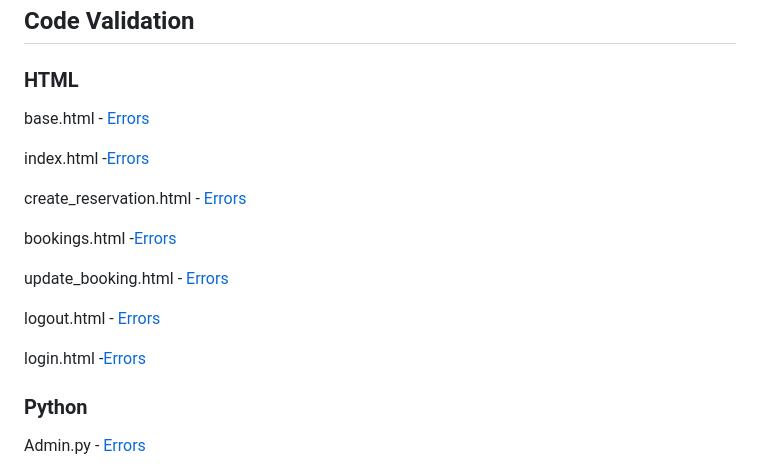
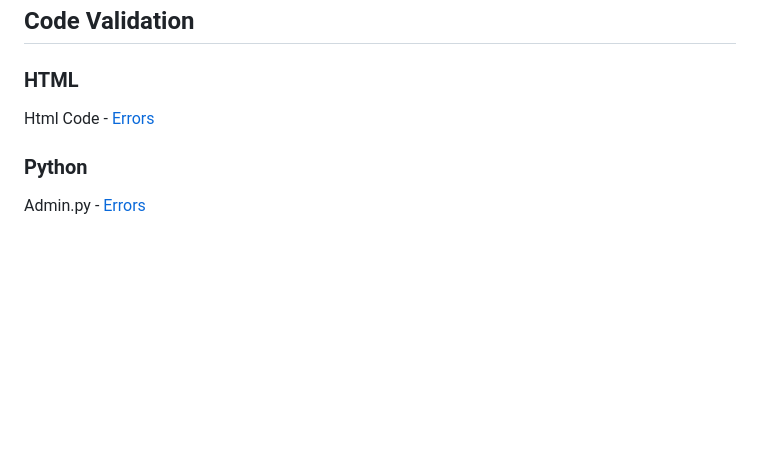
Before and after one commit to 0w3nM/portfolio4_restaurant, a Markdown page: TESTING.md, the part around the change. Rendered like a GitHub page; blank space fills up the shorter version.

Commit message:
Updated images for README.md file, added html validation image and added it to the Code Validation section on the TESTING.md page.

```diff
--- a/TESTING.md
+++ b/TESTING.md
@@ -88,19 +88,7 @@ When a User tries to go through the URL then they are sent to the login page.
 ## Code Validation
 
 ### HTML
-base.html - [Errors](media/images/pp4_base.html_validation.png)
-
-index.html -[Errors](media/images/pp4_index.html_validation.png)
-
-create_reservation.html - [Errors](media/images/pp4_create_reservation.html_validation.png)
-
-bookings.html -[Errors](media/images/pp4_bookings.html_validation.png)
-
-update_booking.html - [Errors](media/images/pp4_update_reservation.html_validation.png)
-
-logout.html - [Errors](media/images/pp4_logout.html_validation.png)
-
-login.html -[Errors](media/images/pp4_login.html_validation.png)
+Html Code - [Errors](media/images/pp4_html_validation.png)
 
 ### Python
 
```
Also changed, not shown: media/images/pp4_background_image_burger.jpg (deleted), media/images/pp4_bottom_menu.png, media/images/pp4_html_validation.png (added), media/images/pp4_menu_title.png, media/images/pp4_times.png, media/images/pp4_top_menu.png.
